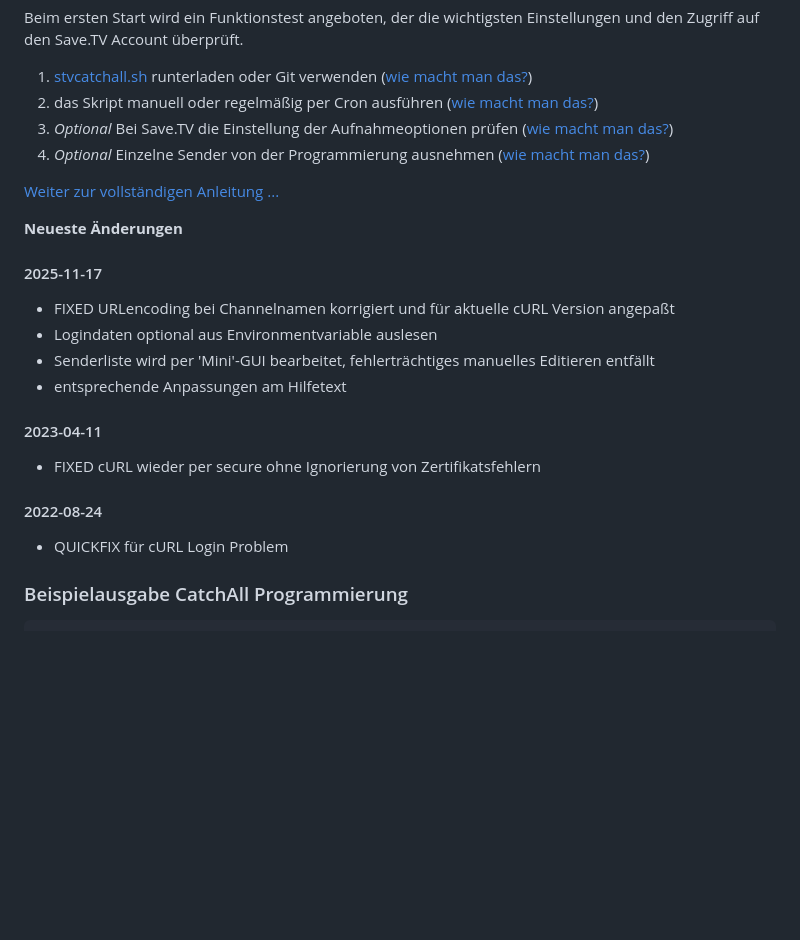
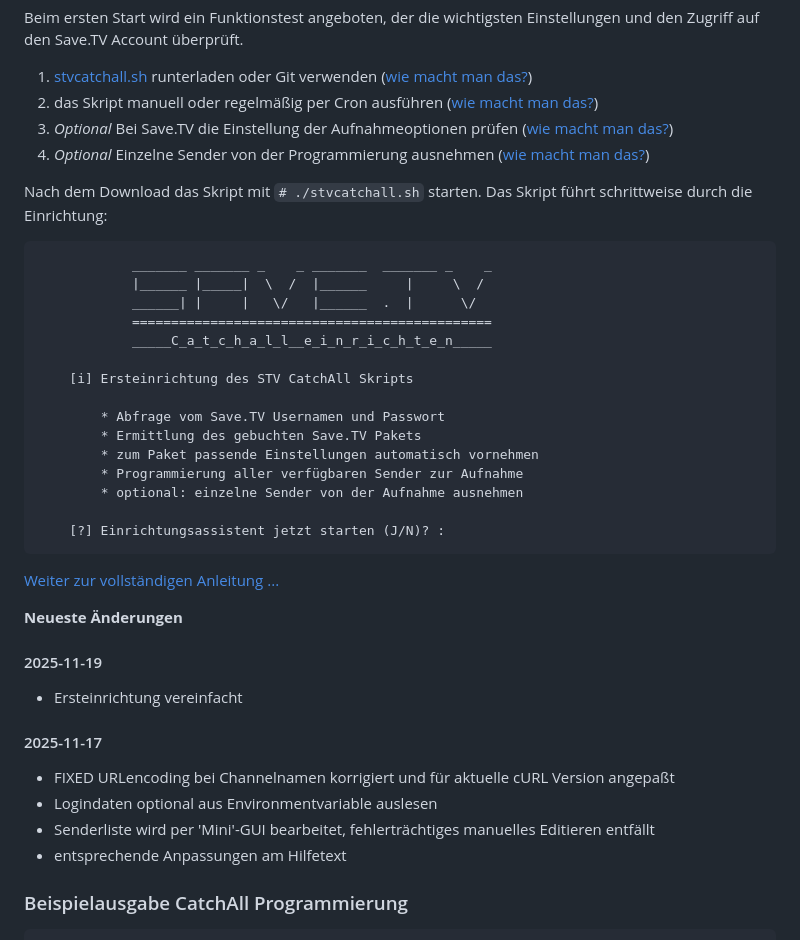
Before and after one commit to einstweilen/stv-catchall, a Markdown page: README.md, the part around one of its changes. Drawn GitHub-style; blank space fills up the shorter version.

Commit message:
Ersteinrichtung vereinfacht
Updated the README to simplify initial setup instructions and removed outdated change logs.

```diff
--- a/README.md
+++ b/README.md
@@ -38,18 +35,34 @@ Beim ersten Start wird ein Funktionstest angeboten, der die wichtigsten Einstell
 3. *Optional* Bei Save.TV die Einstellung der Aufnahmeoptionen prüfen ([wie macht man das?](README-ext.md#servicehinweis-savetv-aufnahme-optionen-pr%C3%BCfen))
 4. *Optional* Einzelne Sender von der Programmierung ausnehmen ([wie macht man das?](README-ext.md#sender-von-der-automatischen-aufnahme-ausschlie%C3%9Fen))
 
+Nach dem Download das Skript mit `# ./stvcatchall.sh` starten. Das Skript führt schrittweise durch die Einrichtung:
+
+                _______ _______ _    _ _______  _______ _    _
+                |______ |_____|  \  /  |______     |     \  /
+                ______| |     |   \/   |______  .  |      \/
+                ==============================================
+                _____C_a_t_c_h_a_l_l__e_i_n_r_i_c_h_t_e_n_____
+
+        [i] Ersteinrichtung des STV CatchAll Skripts
+
+            * Abfrage vom Save.TV Usernamen und Passwort
+            * Ermittlung des gebuchten Save.TV Pakets
+            * zum Paket passende Einstellungen automatisch vornehmen
+            * Programmierung aller verfügbaren Sender zur Aufnahme
+            * optional: einzelne Sender von der Aufnahme ausnehmen
+
+        [?] Einrichtungsassistent jetzt starten (J/N)? :
+
 [Weiter zur vollständigen Anleitung ...](README-ext.md#table-of-contents)
 
 **Neueste Änderungen**
+#### 2025-11-19
+  * Ersteinrichtung vereinfacht
 #### 2025-11-17
   * FIXED URLencoding bei Channelnamen korrigiert und für aktuelle cURL Version angepaßt
   * Logindaten optional aus Environmentvariable auslesen
   * Senderliste wird per 'Mini'-GUI bearbeitet, fehlerträchtiges manuelles Editieren entfällt
   * entsprechende Anpassungen am Hilfetext
-#### 2023-04-11
-  * FIXED cURL wieder per secure ohne Ignorierung von Zertifikatsfehlern
-#### 2022-08-24
-  * QUICKFIX für cURL Login Problem
 
 ### Beispielausgabe CatchAll Programmierung
                 _______ _______ _    _ _______   _______ _    _
```
Also changed, not shown: other parts of README.md (+0 -3 lines).
